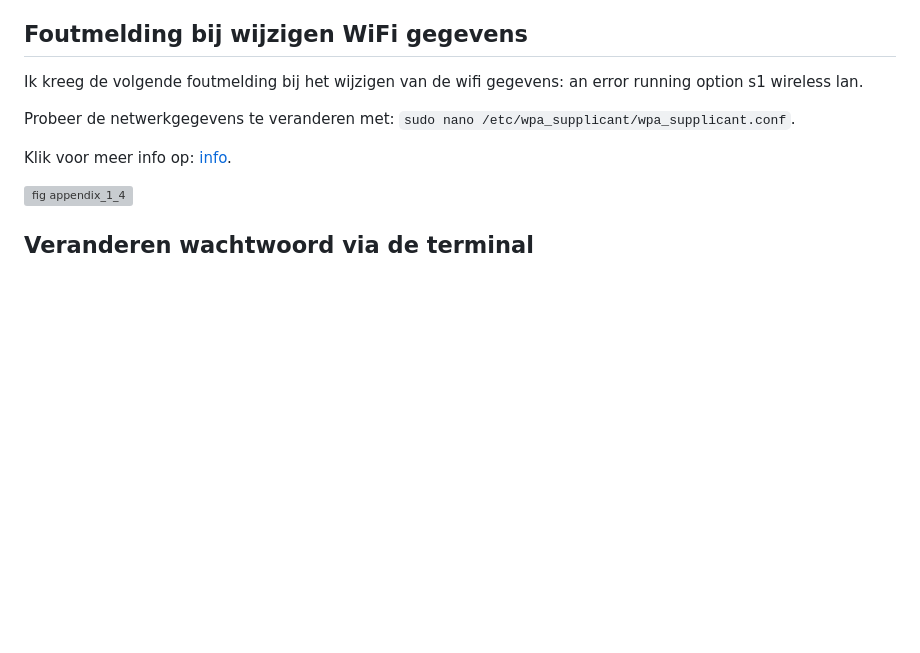
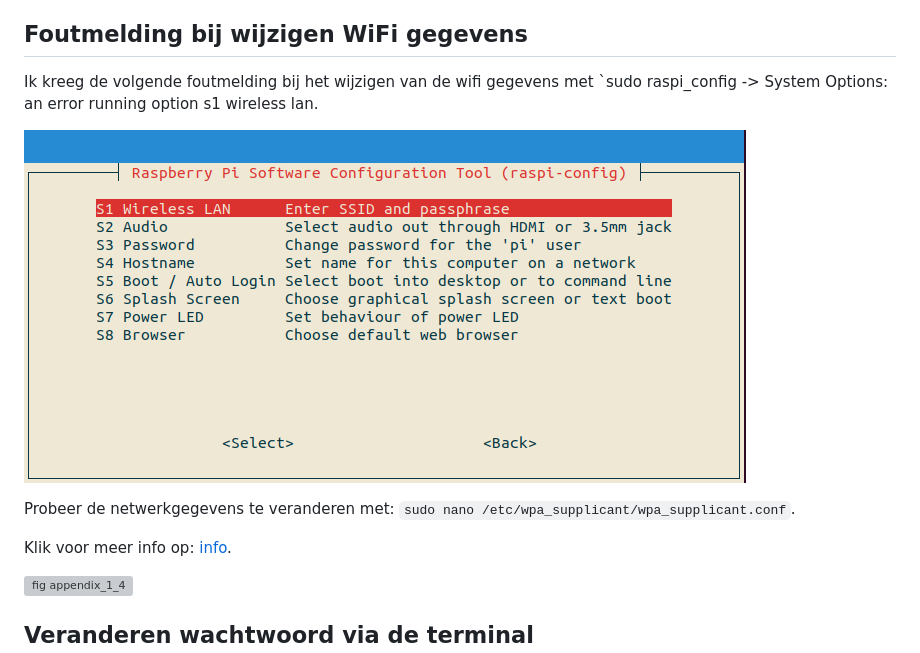
Before and after one commit to rbontekoe/CHATGPTKIDS, a Markdown page: docs/src/appendix.md, the part around the change. Rendered like a GitHub page; pictures changed too: docs/src/assets/appendix_1_5.png (added); blank space fills up the shorter version; grey boxes are pictures that could not be loaded.

```diff
--- a/docs/src/appendix.md
+++ b/docs/src/appendix.md
@@ -33,7 +33,9 @@ Importeer de de volgende code via het Menu/Import.
 
 ## Foutmelding bij wijzigen WiFi gegevens
 
-Ik kreeg de volgende foutmelding bij het wijzigen van de wifi gegevens: an error running option s1 wireless lan.
+Ik kreeg de volgende foutmelding bij het wijzigen van de wifi gegevens met `sudo raspi_config -> System Options: an error running option s1 wireless lan.
+
+![fig appendix_1_5](assets/appendix_1_5.png)
 
 Probeer de netwerkgegevens te veranderen met: `sudo nano /etc/wpa_supplicant/wpa_supplicant.conf`.
 
```
Also changed, not shown: docs/stable/assets/appendix_1_5.png (added), 15 other files.
